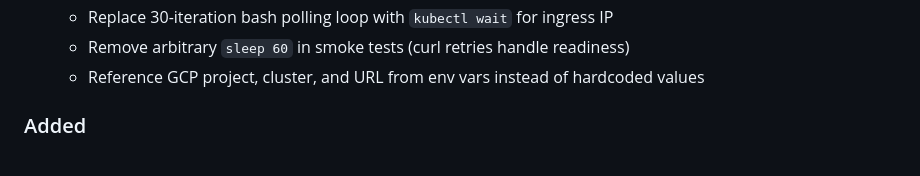
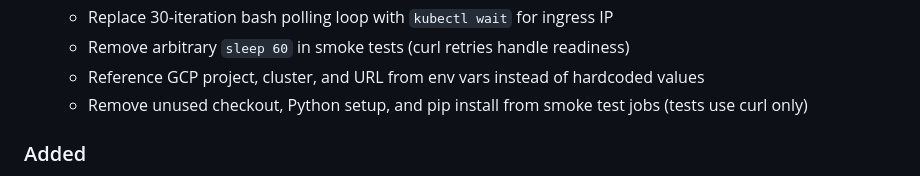
Before and after one commit to db-hackathon/hello-world, a Markdown page: examples/baby-names/CHANGELOG.md, the part around the change. GitHub-like rendering.

Commit message:
Update CHANGELOG with smoke test cleanup
Document removal of unused checkout/Python/pip steps from smoke test jobs.

🤖 Generated with [Claude Code](https://claude.com/claude-code)

Co-Authored-By: Claude <noreply@anthropic.com>

```diff
--- a/examples/baby-names/CHANGELOG.md
+++ b/examples/baby-names/CHANGELOG.md
@@ -21,6 +21,7 @@ and this project adheres to [Semantic Versioning](https://semver.org/spec/v2.0.0
   - Replace 30-iteration bash polling loop with `kubectl wait` for ingress IP
   - Remove arbitrary `sleep 60` in smoke tests (curl retries handle readiness)
   - Reference GCP project, cluster, and URL from env vars instead of hardcoded values
+  - Remove unused checkout, Python setup, and pip install from smoke test jobs (tests use curl only)
 
 ### Added
 - CD workflow triggered by CI completion instead of push events
```
